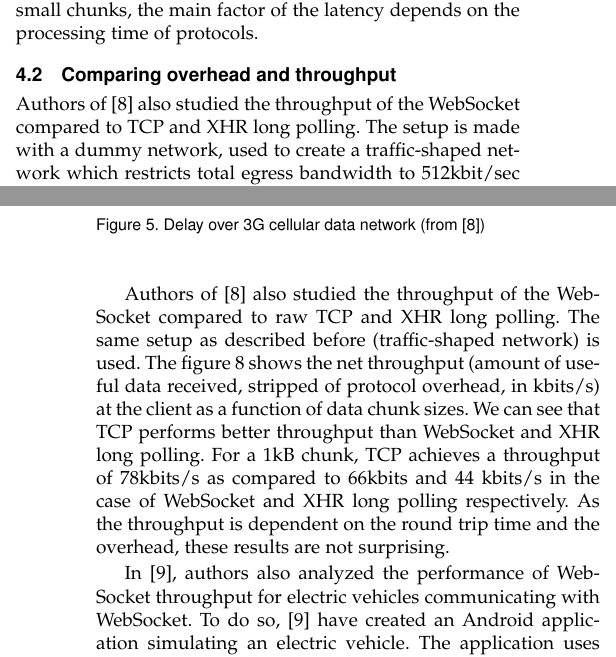
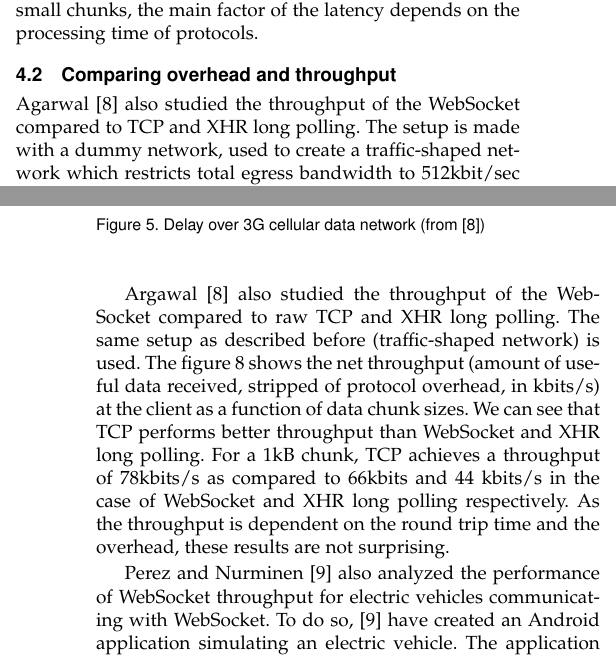
Before and after one commit to Tycale/network_seminar, a LaTeX paper (main.tex): two parts of the columns of pages 3 and 4 of 6, joined at a grey line, cut so that both start at the same text. Compiled offline with pdfLaTeX.

Commit message:
Use authors' names to cite papers

```diff
--- a/main.tex
+++ b/main.tex
@@ -260,7 +260,7 @@ As the transmission delay is short for small chunks, the main factor of the late
     \label{fig:road4}
 \end{figure}
 
-Authors of \cite{roadblock} also studied the throughput of the \ws{} compared to TCP and XHR long polling.
+Agarwal \cite{roadblock} also studied the throughput of the \ws{} compared to TCP and XHR long polling.
 The setup is made with a dummy network, used to create a traffic-shaped network which restricts total egress bandwidth to 512kbit/sec and introduces a fixed latency of 50ms.
 The setup also captures packets to compute the overhead.
 The size of the chunks is fixed and the web service is a simple echoing.
@@ -283,14 +283,14 @@ For a chunk of 256 bytes transmitted from the client to the server, the XHR long
     \label{fig:road3}
 \end{figure}
 
-Authors of \cite{roadblock} also studied the throughput of the \ws{} compared to raw TCP and XHR long polling.
+Argawal \cite{roadblock} also studied the throughput of the \ws{} compared to raw TCP and XHR long polling.
 The same setup as described before (traffic-shaped network) is used.
 The figure~\ref{fig:road3} shows the net throughput (amount of useful data received, stripped of protocol overhead, in kbits/s) at the client as a function of data chunk sizes.
 We can see that TCP performs better throughput than \ws{} and XHR long polling.
 For a 1kB chunk, TCP achieves a throughput of 78kbits/s as compared to 66kbits and 44 kbits/s in the case of \ws{} and XHR long polling respectively.
 As the throughput is dependent on the round trip time and the overhead, these results are not surprising.
 
-In \cite{EV}, authors also analyzed the performance of \ws{} throughput for electric vehicles communicating with \ws{}.
+Perez and Nurminen \cite{EV} also analyzed the performance of \ws{} throughput for electric vehicles communicating with \ws{}.
 To do so, \cite{EV} have created an Android application simulating an electric vehicle.
 The application uses the 3G cellular data network to communicate with a server.
 They conclude that \ws{} is inefficient in comparison to regular TCP as TCP requires 40\%-50\% less bit rate than \ws{} for their messages.
```
Also changed, not shown: main.tex (2 more changed lines).
